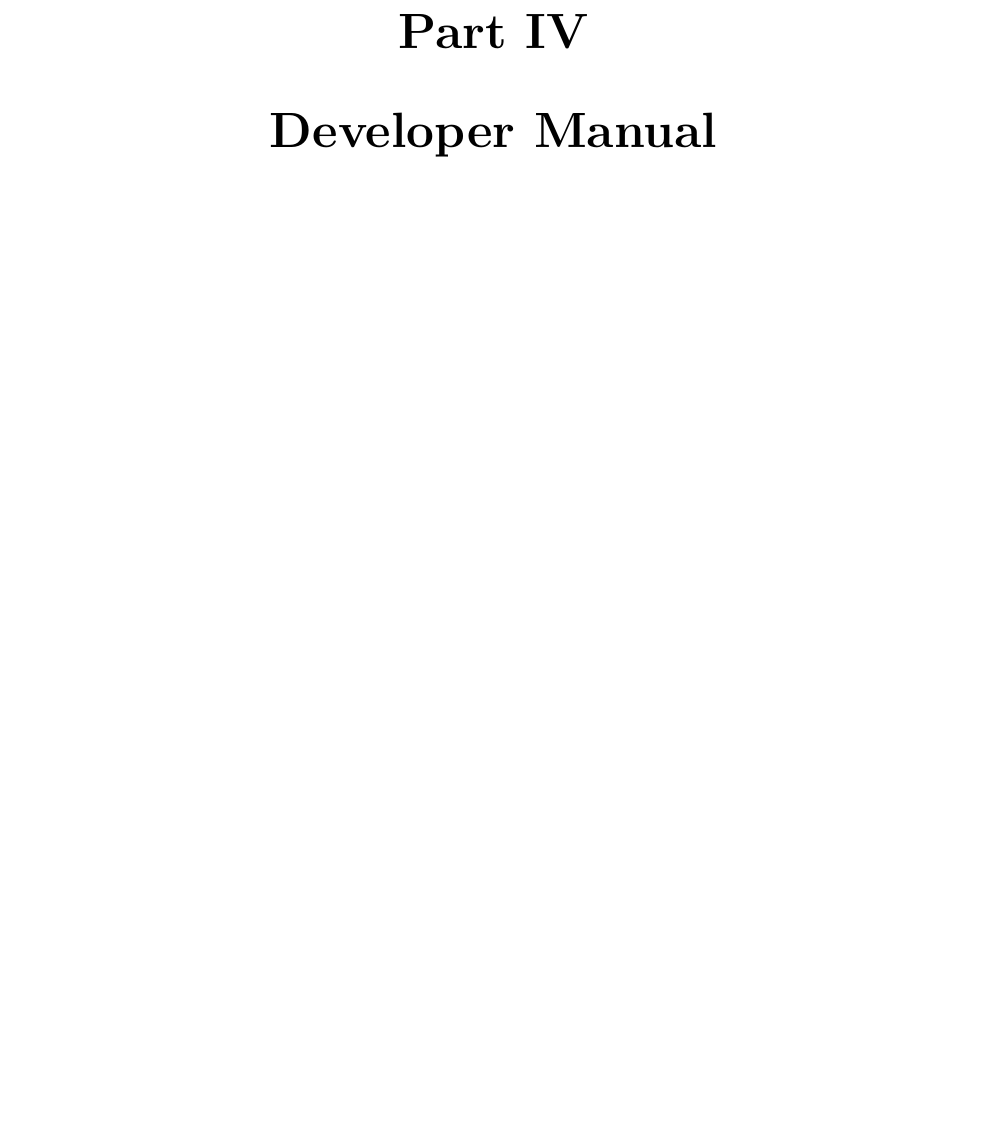
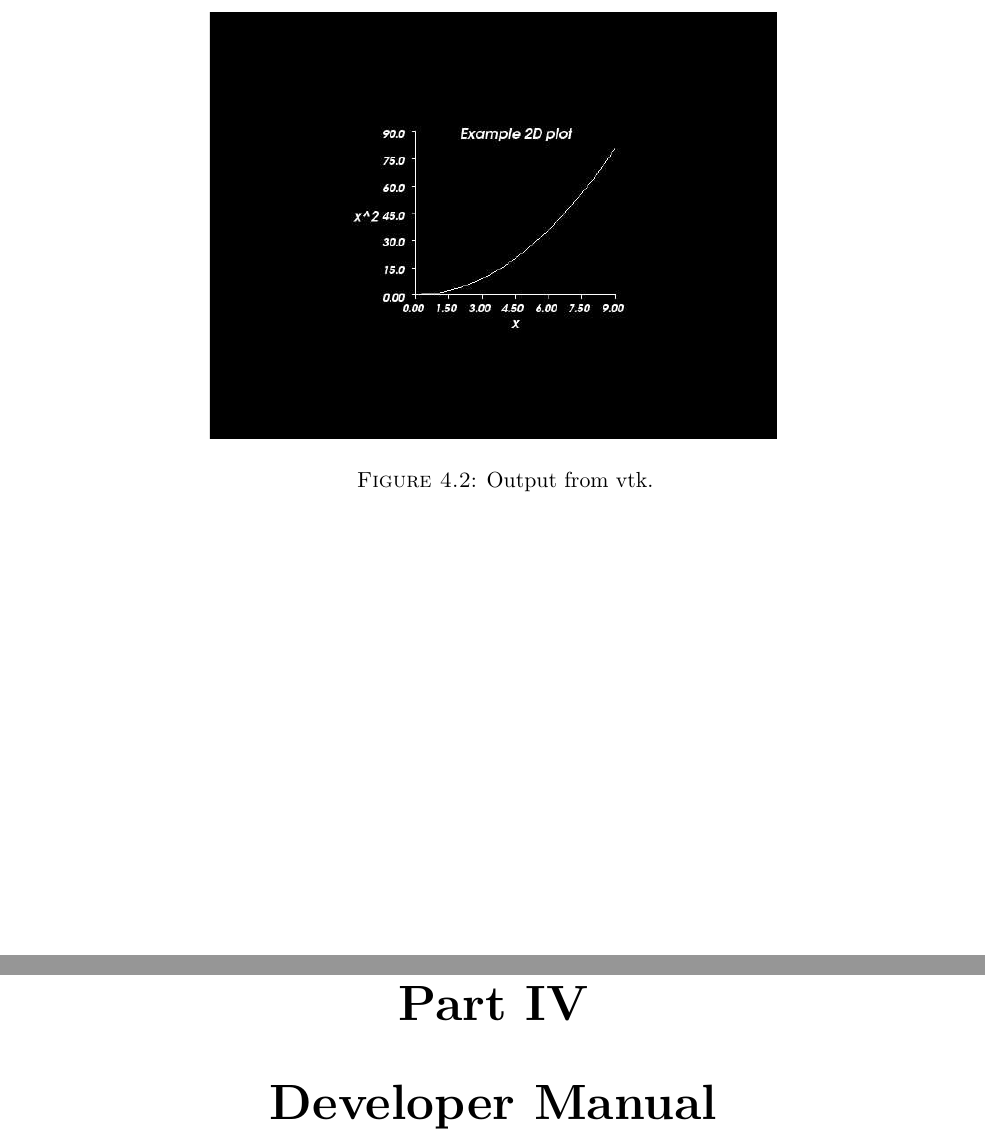
Before and after one commit to paultcochrane/pyvisi, a LaTeX book (trunk/doc/manual/pyvisi_doc.tex): part of page 19 of 39 before the commit and two parts of pages 19 and 29 of 49 after it, the two joined at a grey line, cut at the place of the change, the shorter picture padded with empty space. Compiled offline with pdfLaTeX.

Commit message:
Added the inclusion of the install and plottingExamples files.
git-svn-id: https://pyvisi.svn.sourceforge.net/svnroot/pyvisi@388 4460aaa7-681d-0410-9b2c-fbf292dd6b46

```diff
--- a/trunk/doc/manual/pyvisi_doc.tex
+++ b/trunk/doc/manual/pyvisi_doc.tex
@@ -31,4 +32,5 @@
 \include{intro}
+\include{plottingExamples}
 
 \part{Reference Manual}
 \label{part:languageReference}
```
Also changed, not shown: trunk/doc/manual/pyvisi_doc.tex (1 more changed lines).
